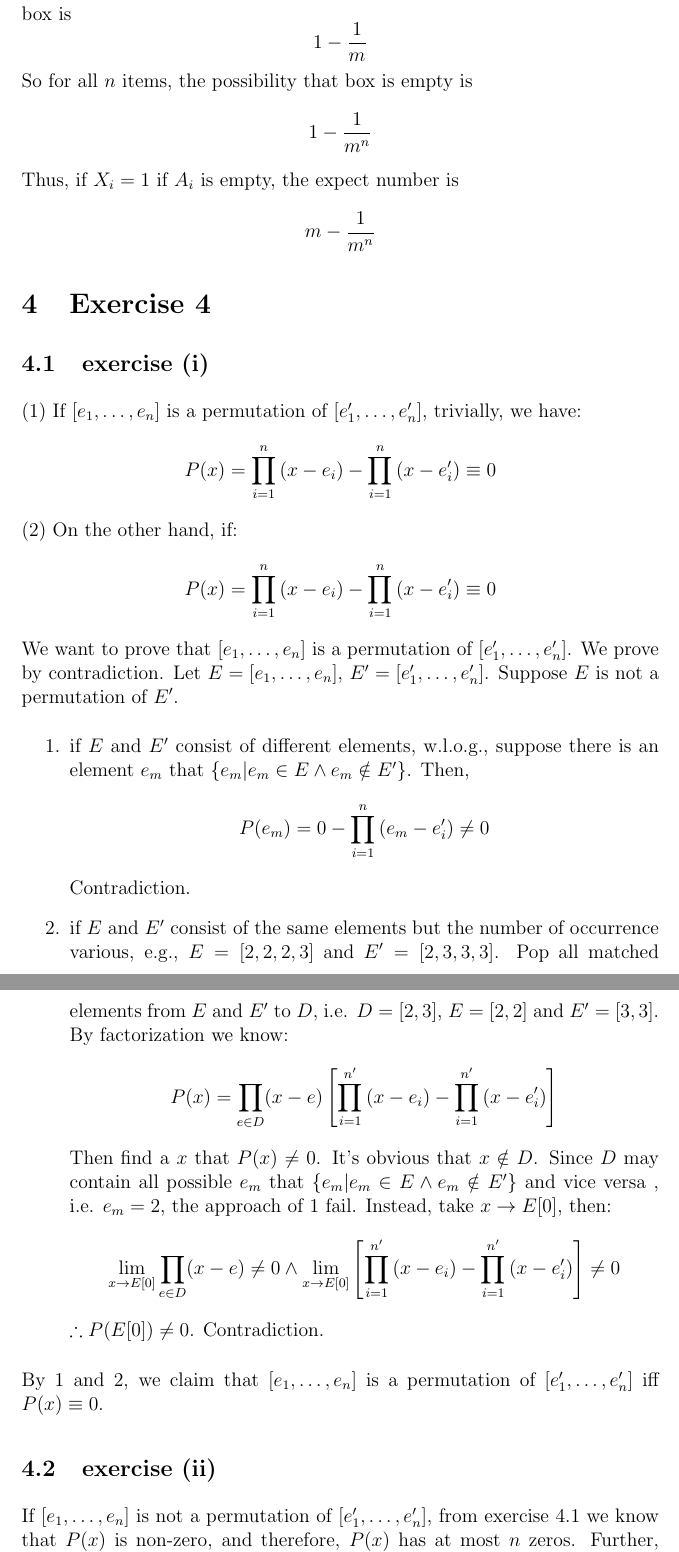
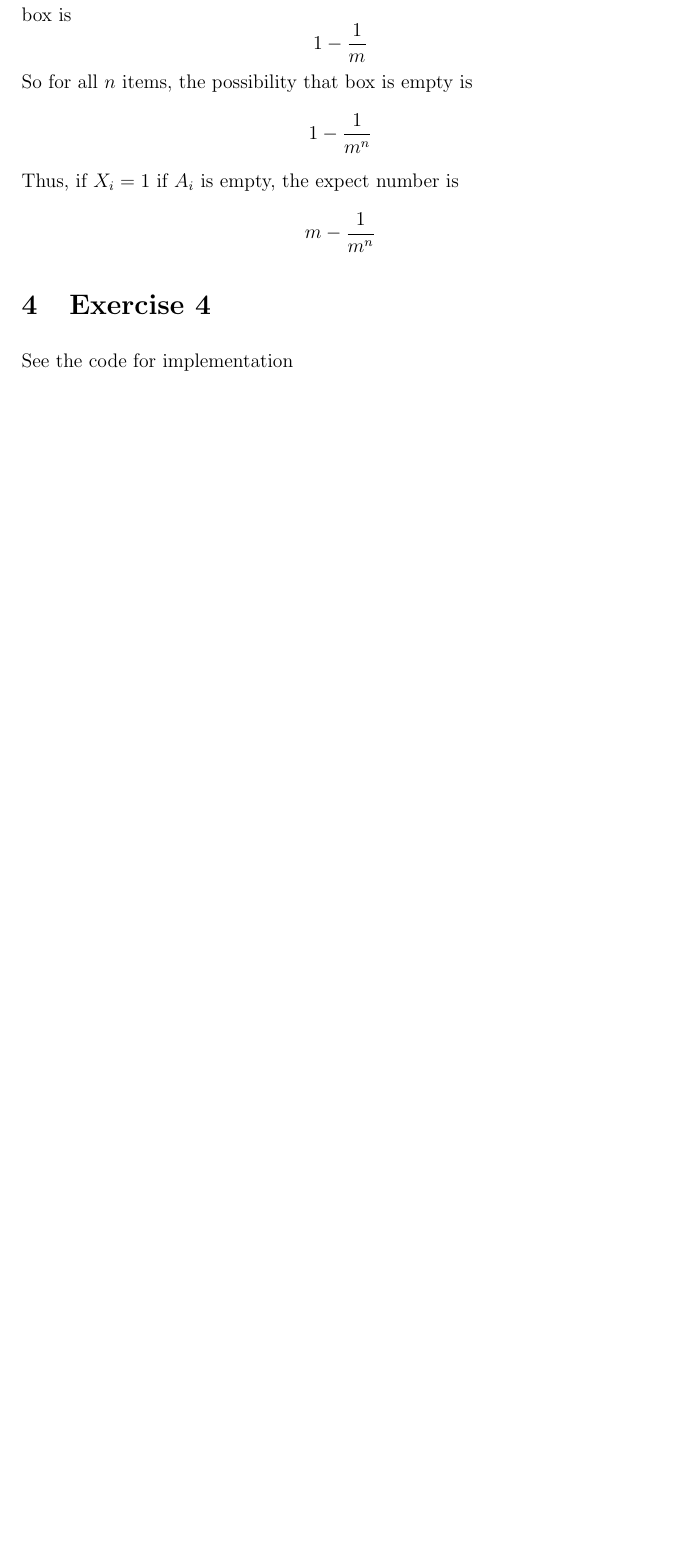
Before and after one commit to hujiadfr/CS-homework, a LaTeX problem sheet (Assignment 5/tex/Answer.tex): two parts of pages 4 and 5 of 5 before the commit and part of page 4 of 4 after it, the two joined at a grey line, cut so that both start at the same text, the shorter picture padded with empty space. Compiled offline with pdfLaTeX.

Commit message:
tex finish

```diff
--- a/Assignment 5/tex/Answer.tex
+++ b/Assignment 5/tex/Answer.tex
@@ -107,39 +107,4 @@ m-\frac{1}{m^n}
 $$
 %%%%%%%%%%%%%%%%%%%
 \section{Exercise 4}
-\subsection{exercise (i)}
-(1) If $[e_1,\dots,e_{n}]$ is a permutation of $[e_1',\dots,e_{n}']$, trivially, we have:
-$$
-P(x) = \prod_{i=1}^{n} {(x-e_i)} - \prod_{i=1}^{n} {(x-e_i')} \equiv 0
-$$
-\noindent
-(2) On the other hand, if:
-$$
-P(x) = \prod_{i=1}^{n} {(x-e_i)} - \prod_{i=1}^{n} {(x-e_i')} \equiv 0
-$$
-We want to prove that $[e_1,\dots,e_{n}]$ is a permutation of $[e_1',\dots,e_{n}']$. We prove by contradiction. Let $E = [e_1,\dots,e_{n}]$, $E' = [e_1',\dots,e_{n}']$. Suppose $E$ is not a permutation of $E'$.
-\begin{enumerate}
-    \item if $E$ and $E'$ consist of different elements, w.l.o.g., suppose there is an element $e_m$ that $\{  e_m| e_m \in E  \land  e_m \notin E' \} $. Then,
-    $$
-    P(e_m) = 0 - \prod_{i = 1}^n {(e_m - e_i')} \neq 0
-    $$
-    Contradiction.
-    \item if $E$ and $E'$ consist of the same elements but the number of occurrence various, e.g., $E = [2, 2, 2, 3]$ and $E' = [2, 3, 3, 3]$.
-    Pop all matched elements from $E$ and $E'$ to $D$, i.e. $D = [2,3]$, $E = [2,2]$ and $E'=[3,3]$.
-    By factorization we know:
-    $$
-    P(x) = \prod_{e \in D}(x - e) \left[ \prod_{i = 1}^{n'} {(x - e_i)} - \prod_{i = 1}^{n'} {(x - e_i')} \right]
-    $$
-    Then find a $x$ that $P(x) \neq 0$. It's obvious that $x \notin D$.
-    Since $D$ may contain all possible $e_m$ that $\{  e_m| e_m \in E  \land  e_m \notin E' \} $ and vice versa , i.e. $e_m = 2$, the approach of 1 fail.
-    Instead, take $x \to E[0]$, then:
-    $$
-    \lim_{x \to E[0]}  \prod_{e \in D}(x - e) \neq 0 \land  \lim_{x \to E[0]} \left[  \prod_{i = 1}^{n'} {(x - e_i)} - \prod_{i = 1}^{n'} {(x - e_i')} \right]\neq 0
-    $$
-    $\therefore  P(E[0]) \neq 0$. Contradiction.
-\end{enumerate}
-By 1 and 2, we claim that $[e_1,\dots,e_{n}]$ is a permutation of $[e_1',\dots,e_{n}']$ iff $P(x) \equiv 0$.
-\subsection{exercise (ii)}
-If $[e_1,\dots,e_{n}]$ is not a permutation of $[e_1',\dots,e_{n}']$, from exercise 4.1 we know that $P(x)$ is non-zero,
-and therefore, $P(x)$ has at most $n$ zeros. Further, $P(x)$ has at most $n$ zeros modulo $p$. By choosing a random $x \in [0,p-1]$, the probability of $P(x) \equiv 0 \mod p$:
-\begin{align*}
+See the code for implementation
```
Also changed, not shown: Assignment 5/tex/Answer.pdf, Assignment 5/tex/Answer.tex (4 more changed lines), 6 other files.
